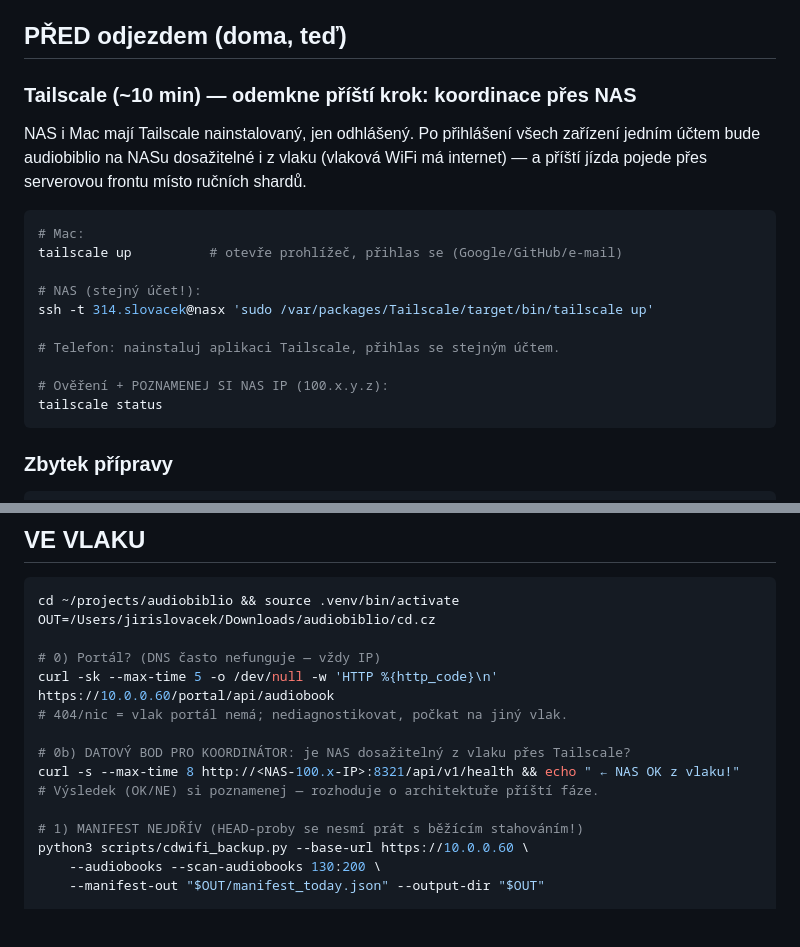
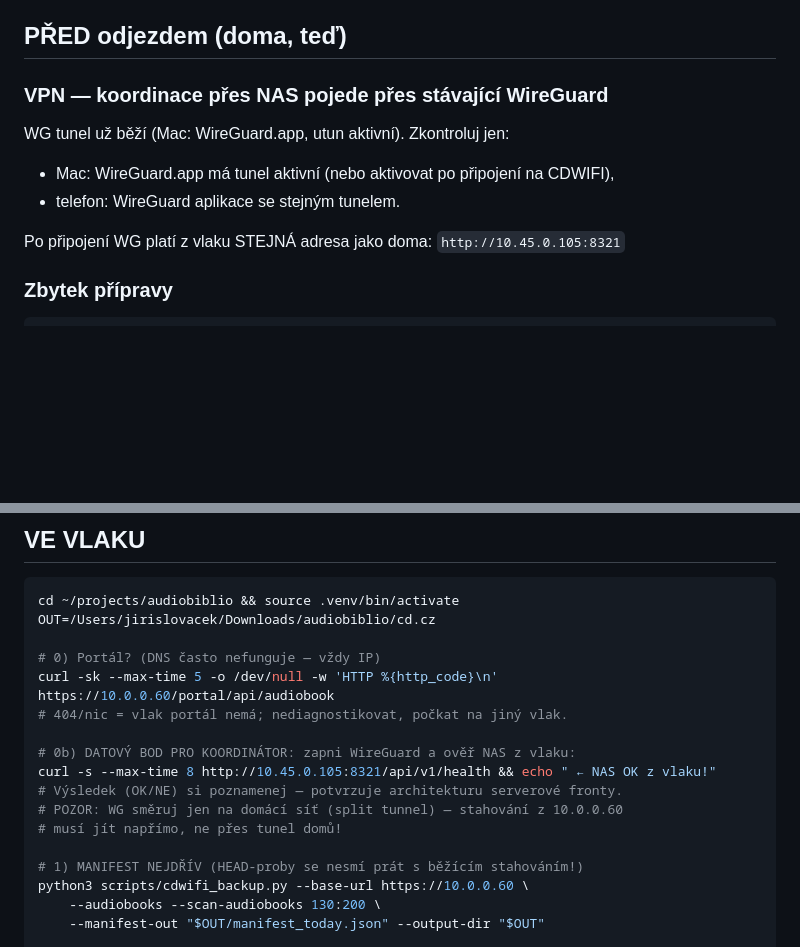
Before and after one commit to haxny/audiobiblio, a Markdown page: scripts/CDWIFI_TRIP.md, 2 parts joined by grey strips. Rendered like a GitHub page; blank space fills up the shorter version.

Commit message:
docs(cdwifi): existing WireGuard replaces tailscale plan; split-tunnel warning

````diff
--- a/scripts/CDWIFI_TRIP.md
+++ b/scripts/CDWIFI_TRIP.md
@@ -5,25 +5,14 @@ blokuje přepis souborů z minulých sessions).
 
 ## PŘED odjezdem (doma, teď)
 
-### Tailscale (~10 min) — odemkne příští krok: koordinace přes NAS
+### VPN — koordinace přes NAS pojede přes stávající WireGuard
 
-NAS i Mac mají Tailscale nainstalovaný, jen odhlášený. Po přihlášení všech
-zařízení jedním účtem bude audiobiblio na NASu dosažitelné i z vlaku
-(vlaková WiFi má internet) — a příští jízda pojede přes serverovou frontu
-místo ručních shardů.
+WG tunel už běží (Mac: WireGuard.app, utun aktivní). Zkontroluj jen:
+- Mac: WireGuard.app má tunel aktivní (nebo aktivovat po připojení na CDWIFI),
+- telefon: WireGuard aplikace se stejným tunelem.
 
-```bash
-# Mac:
-tailscale up          # otevře prohlížeč, přihlas se (Google/GitHub/e-mail)
-
-# NAS (stejný účet!):
-ssh -t 314.slovacek@nasx 'sudo /var/packages/Tailscale/target/bin/tailscale up'
-
-# Telefon: nainstaluj aplikaci Tailscale, přihlas se stejným účtem.
-
-# Ověření + POZNAMENEJ SI NAS IP (100.x.y.z):
-tailscale status
-```
+Po připojení WG platí z vlaku STEJNÁ adresa jako doma:
+`http://10.45.0.105:8321`
 
 ### Zbytek přípravy
 
@@ -46,9 +35,11 @@ OUT=/Users/jirislovacek/Downloads/audiobiblio/cd.cz
 curl -sk --max-time 5 -o /dev/null -w 'HTTP %{http_code}\n' https://10.0.0.60/portal/api/audiobook
 # 404/nic = vlak portál nemá; nediagnostikovat, počkat na jiný vlak.
 
-# 0b) DATOVÝ BOD PRO KOORDINÁTOR: je NAS dosažitelný z vlaku přes Tailscale?
-curl -s --max-time 8 http://<NAS-100.x-IP>:8321/api/v1/health && echo " ← NAS OK z vlaku!"
-# Výsledek (OK/NE) si poznamenej — rozhoduje o architektuře příští fáze.
+# 0b) DATOVÝ BOD PRO KOORDINÁTOR: zapni WireGuard a ověř NAS z vlaku:
+curl -s --max-time 8 http://10.45.0.105:8321/api/v1/health && echo " ← NAS OK z vlaku!"
+# Výsledek (OK/NE) si poznamenej — potvrzuje architekturu serverové fronty.
+# POZOR: WG směruj jen na domácí síť (split tunnel) — stahování z 10.0.0.60
+# musí jít napřímo, ne přes tunel domů!
 
 # 1) MANIFEST NEJDŘÍV (HEAD-proby se nesmí prát s běžícím stahováním!)
 python3 scripts/cdwifi_backup.py --base-url https://10.0.0.60 \
````
